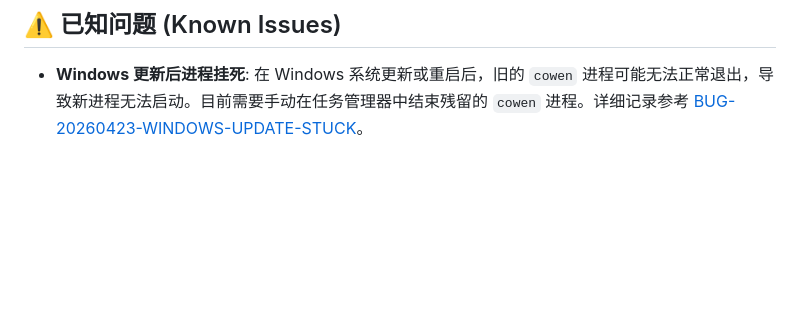
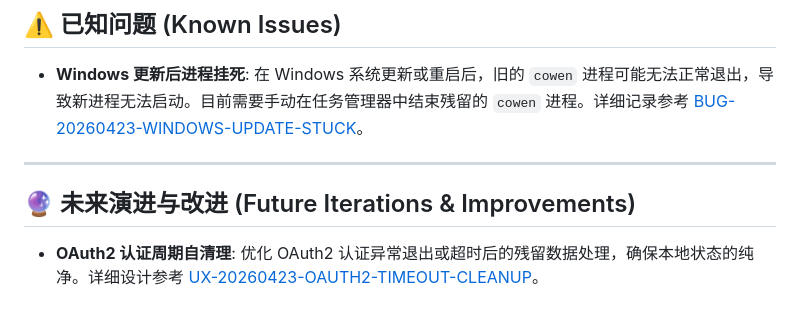
Before and after one commit to Chanjet/chanjet-openplatform-stream-java, a Markdown page: cli/cowen/CHANGELOG.md, the part around the change. GitHub-like rendering; blank space fills up the shorter version.

Commit message:
【SYKFPT-1093】
docs: propose UX improvement for OAuth2 cleanup

- Added UX improvement proposal UX-20260423-OAUTH2-TIMEOUT-CLEANUP.md
- Updated CHANGELOG.md with Future Iterations section

```diff
--- a/cli/cowen/CHANGELOG.md
+++ b/cli/cowen/CHANGELOG.md
@@ -71,3 +71,9 @@
 ## ⚠️ 已知问题 (Known Issues)
 
 - **Windows 更新后进程挂死**: 在 Windows 系统更新或重启后，旧的 `cowen` 进程可能无法正常退出，导致新进程无法启动。目前需要手动在任务管理器中结束残留的 `cowen` 进程。详细记录参考 [BUG-20260423-WINDOWS-UPDATE-STUCK](docs/bugs/BUG-20260423-WINDOWS-UPDATE-STUCK.md)。
+
+---
+
+## 🔮 未来演进与改进 (Future Iterations & Improvements)
+
+- **OAuth2 认证周期自清理**: 优化 OAuth2 认证异常退出或超时后的残留数据处理，确保本地状态的纯净。详细设计参考 [UX-20260423-OAUTH2-TIMEOUT-CLEANUP](docs/improvements/UX-20260423-OAUTH2-TIMEOUT-CLEANUP.md)。
```
Also changed, not shown: 1 other file.
